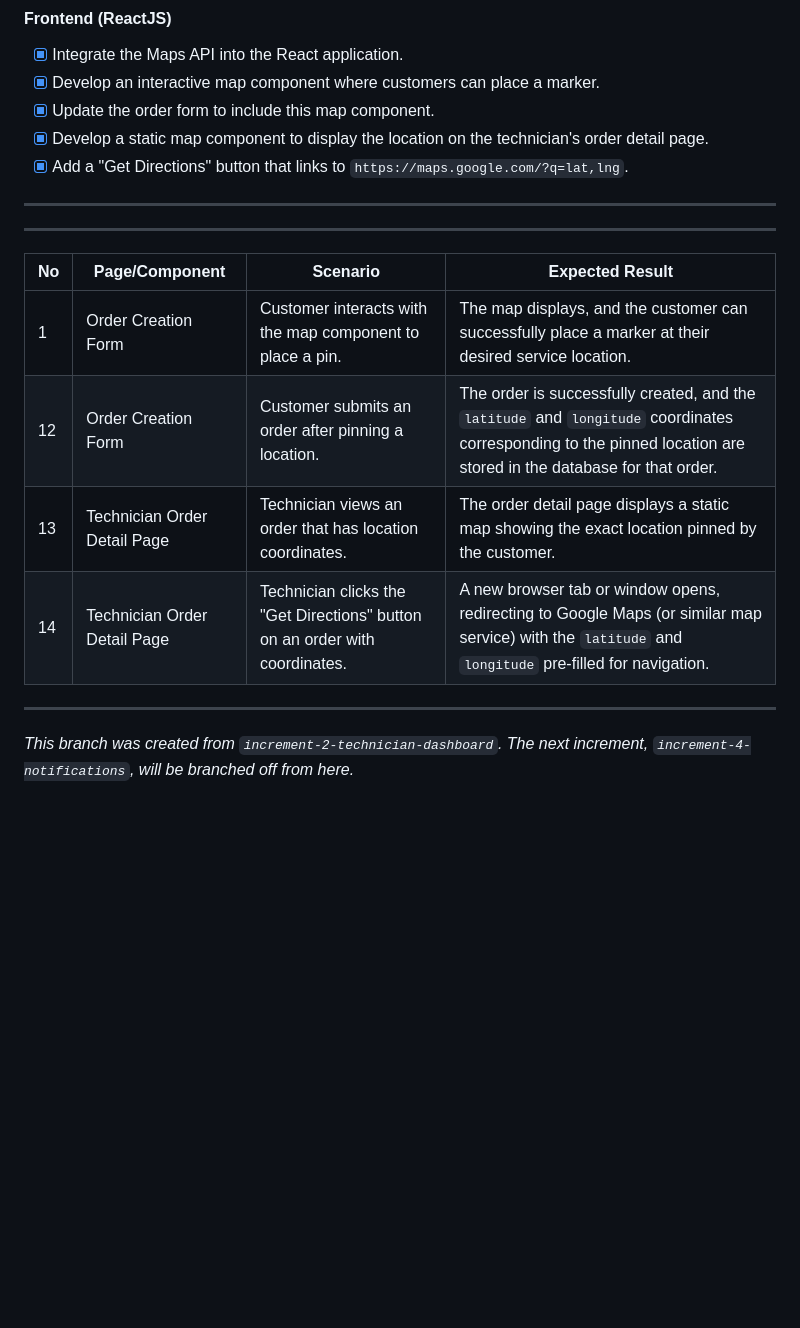
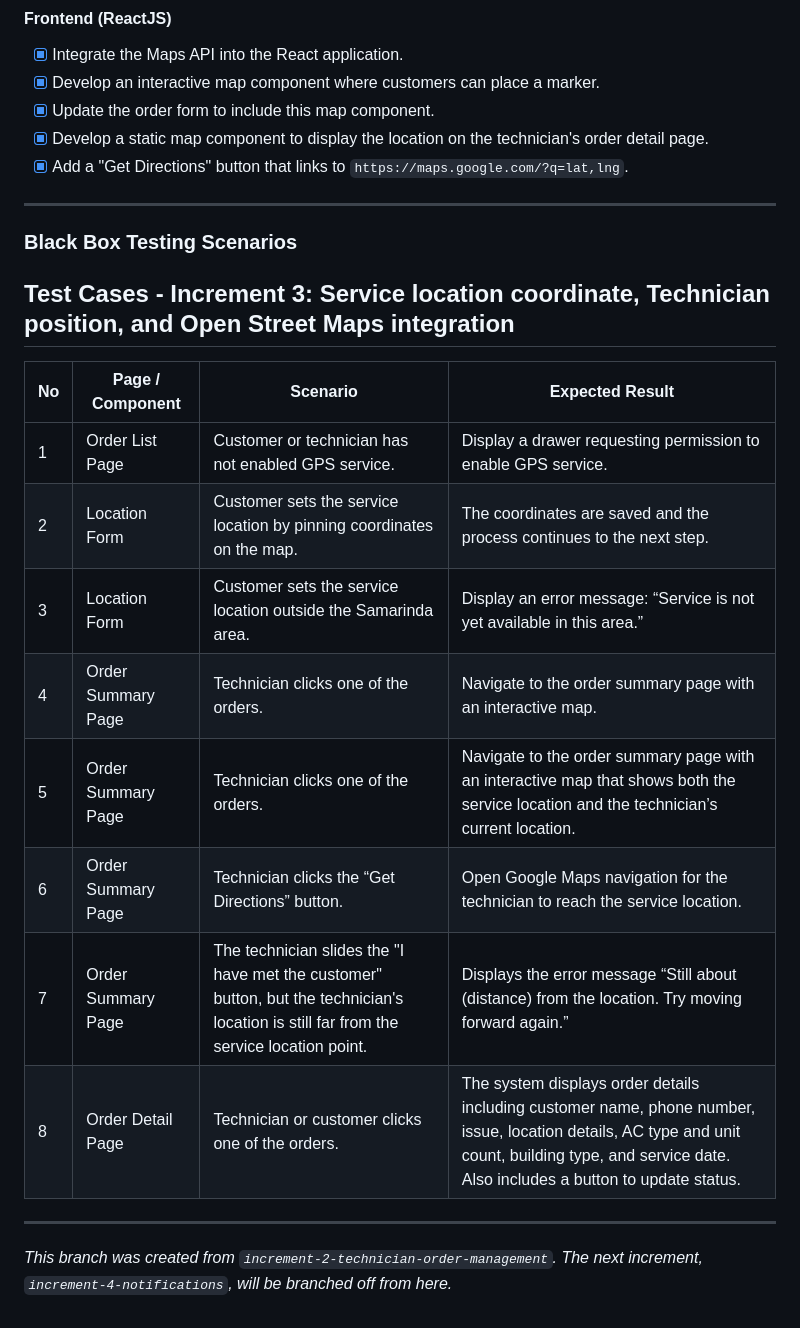
Before and after one commit to FarhanDH/cdingin, a Markdown page: Increment-Docs/INCREMENT3.md, the part around the change. Drawn GitHub-style; blank space fills up the shorter version.

Commit message:
doc: add documentation for increment 3

```diff
--- a/Increment-Docs/INCREMENT3.md
+++ b/Increment-Docs/INCREMENT3.md
@@ -38,15 +38,21 @@ To enhance the order creation and management process by integrating Maps for pre
 
 ---
 
----
+### Black Box Testing Scenarios
 
-| No  | Page/Component               | Scenario                                                                    | Expected Result                                                                                                                                                   |
-| --- | ---------------------------- | --------------------------------------------------------------------------- | ----------------------------------------------------------------------------------------------------------------------------------------------------------------- |
-| 1   | Order Creation Form          | Customer interacts with the map component to place a pin.                   | The map displays, and the customer can successfully place a marker at their desired service location.                                                             |
-| 12  | Order Creation Form          | Customer submits an order after pinning a location.                         | The order is successfully created, and the `latitude` and `longitude` coordinates corresponding to the pinned location are stored in the database for that order. |
-| 13  | Technician Order Detail Page | Technician views an order that has location coordinates.                    | The order detail page displays a static map showing the exact location pinned by the customer.                                                                    |
-| 14  | Technician Order Detail Page | Technician clicks the "Get Directions" button on an order with coordinates. | A new browser tab or window opens, redirecting to Google Maps (or similar map service) with the `latitude` and `longitude` pre-filled for navigation.             |
+## Test Cases - Increment 3: Service location coordinate, Technician position, and Open Street Maps integration
+
+| No  | Page / Component   | Scenario                                                                                                                                | Expected Result                                                                                                                                                                                     |
+| --- | ------------------ | --------------------------------------------------------------------------------------------------------------------------------------- | --------------------------------------------------------------------------------------------------------------------------------------------------------------------------------------------------- |
+| 1   | Order List Page    | Customer or technician has not enabled GPS service.                                                                                     | Display a drawer requesting permission to enable GPS service.                                                                                                                                       |
+| 2   | Location Form      | Customer sets the service location by pinning coordinates on the map.                                                                   | The coordinates are saved and the process continues to the next step.                                                                                                                               |
+| 3   | Location Form      | Customer sets the service location outside the Samarinda area.                                                                          | Display an error message: “Service is not yet available in this area.”                                                                                                                              |
+| 4   | Order Summary Page | Technician clicks one of the orders.                                                                                                    | Navigate to the order summary page with an interactive map.                                                                                                                                         |
+| 5   | Order Summary Page | Technician clicks one of the orders.                                                                                                    | Navigate to the order summary page with an interactive map that shows both the service location and the technician’s current location.                                                              |
+| 6   | Order Summary Page | Technician clicks the “Get Directions” button.                                                                                          | Open Google Maps navigation for the technician to reach the service location.                                                                                                                       |
+| 7   | Order Summary Page | The technician slides the "I have met the customer" button, but the technician's location is still far from the service location point. | Displays the error message “Still about (distance) from the location. Try moving forward again.”                                                                                                    |
+| 8   | Order Detail Page  | Technician or customer clicks one of the orders.                                                                                        | The system displays order details including customer name, phone number, issue, location details, AC type and unit count, building type, and service date. Also includes a button to update status. |
 
 ---
 
-_This branch was created from `increment-2-technician-dashboard`. The next increment, `increment-4-notifications`, will be branched off from here._
+_This branch was created from `increment-2-technician-order-management`. The next increment, `increment-4-notifications`, will be branched off from here._
```
